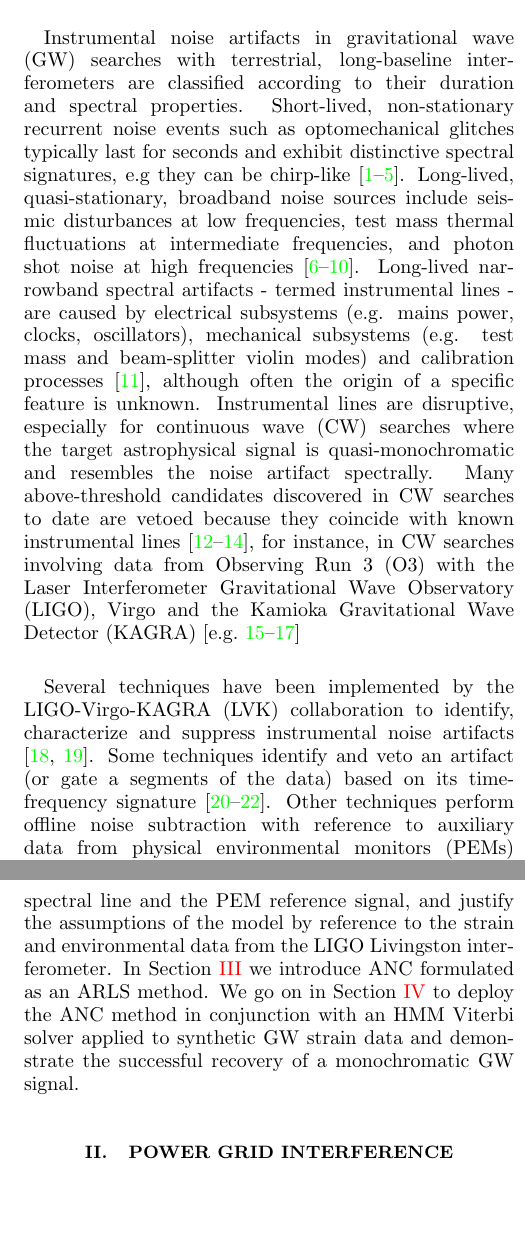
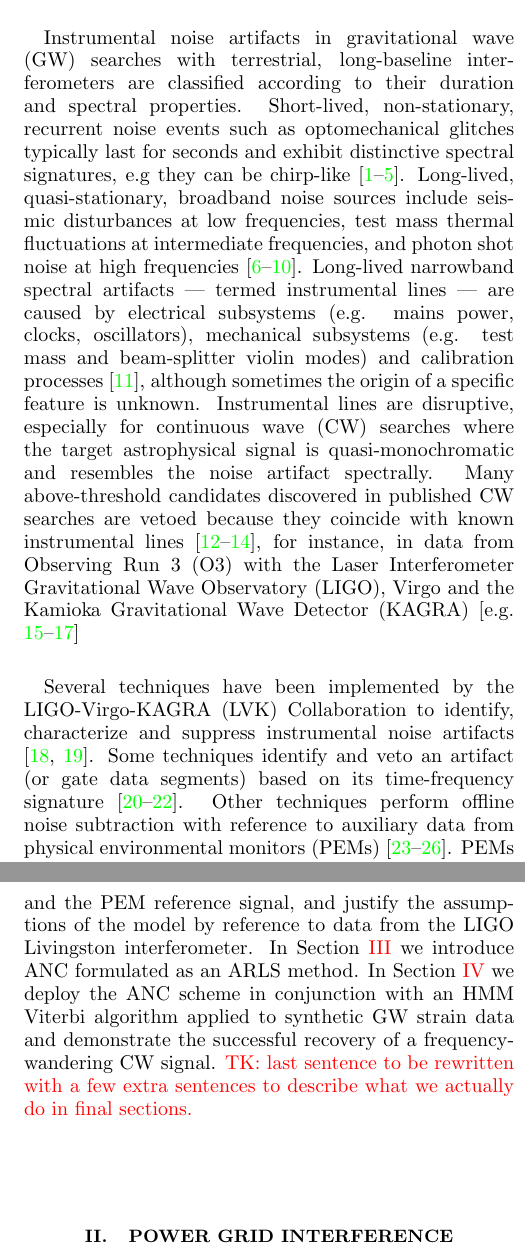
Before and after one commit to tomkimpson/ANC, a LaTeX paper (docs/manuscript/main-lines.tex): two parts of the columns of pages 1 and 2 of 12, joined at a grey line, cut so that both start at the same text, the shorter picture padded with empty space. Compiled offline with pdfLaTeX.

Commit message:
section 1 comments

```diff
--- a/docs/manuscript/main-lines.tex
+++ b/docs/manuscript/main-lines.tex
@@ -97,14 +97,14 @@
 
 
 \section{Introduction} \label{sec:intro}
-Instrumental noise artifacts in gravitational wave (GW) searches with terrestrial, long-baseline interferometers are classified according to their duration and spectral properties.  Short-lived, non-stationary recurrent noise events such as optomechanical glitches typically last for seconds and exhibit distinctive spectral signatures, e.g they can be chirp-like \cite{Blackburn2008,Aasi2012,Aasi2015,DetCharGW150914:2016,Glanzer2023}. Long-lived, quasi-stationary, broadband noise sources include seismic disturbances at low frequencies, test mass thermal fluctuations at intermediate frequencies, and photon shot noise at high frequencies \cite{AasiEtAlAdLIGO:2015,LIGOnoiseguide,VIROGnoise,Akutsu2021PTEP,Nguyen2021}. Long-lived narrowband spectral artifacts - termed instrumental lines - are caused by electrical subsystems (e.g. mains power, clocks, oscillators), mechanical subsystems (e.g. test mass and beam-splitter violin modes) and calibration processes \cite{CovasEtAl:2018}, although often the origin of a specific feature is unknown. Instrumental lines are disruptive, especially for continuous wave (CW) searches where the target astrophysical signal is quasi-monochromatic and resembles the noise artifact spectrally. Many above-threshold candidates discovered in CW searches to date are vetoed because they coincide with known instrumental lines \cite{Piccinni2022,Riles2023,Wette2023}, for instance, in CW searches involving data from Observing Run 3 (O3) with the Laser Interferometer Gravitational Wave Observatory (LIGO), Virgo and the Kamioka Gravitational Wave Detector (KAGRA)  \cite[e.g.][]{Ligo_lineveto1,ligo_lineveto2,ligo_lineveto3} \newline
+Instrumental noise artifacts in gravitational wave (GW) searches with terrestrial, long-baseline interferometers are classified according to their duration and spectral properties.  Short-lived, non-stationary, recurrent noise events such as optomechanical glitches typically last for seconds and exhibit distinctive spectral signatures, e.g they can be chirp-like \cite{Blackburn2008,Aasi2012,Aasi2015,DetCharGW150914:2016,Glanzer2023}. Long-lived, quasi-stationary, broadband noise sources include seismic disturbances at low frequencies, test mass thermal fluctuations at intermediate frequencies, and photon shot noise at high frequencies \cite{AasiEtAlAdLIGO:2015,LIGOnoiseguide,VIROGnoise,Akutsu2021PTEP,Nguyen2021}. Long-lived narrowband spectral artifacts --- termed instrumental lines --- are caused by electrical subsystems (e.g. mains power, clocks, oscillators), mechanical subsystems (e.g. test mass and beam-splitter violin modes) and calibration processes \cite{CovasEtAl:2018}, although sometimes the origin of a specific feature is unknown. Instrumental lines are disruptive, especially for continuous wave (CW) searches where the target astrophysical signal is quasi-monochromatic and resembles the noise artifact spectrally. Many above-threshold candidates discovered in published CW searches are vetoed because they coincide with known instrumental lines \cite{Piccinni2022,Riles2023,Wette2023}, for instance, in data from Observing Run 3 (O3) with the Laser Interferometer Gravitational Wave Observatory (LIGO), Virgo and the Kamioka Gravitational Wave Detector (KAGRA)  \cite[e.g.][]{Ligo_lineveto1,ligo_lineveto2,ligo_lineveto3} \newline
 
 
-Several techniques have been implemented by the LIGO-Virgo-KAGRA (LVK) collaboration to identify, characterize and suppress instrumental noise artifacts \cite{Davis2021,Davisgalaxies10010012}. Some techniques identify and veto an artifact (or gate a segments of the data) based on its time-frequency signature \cite{Abbott2018CQVeto,Lee2021,Steltner2022Ph}. Other techniques perform offline noise subtraction with reference to auxiliary data from physical environmental monitors (PEMs) \cite{Driggers2012RScI,Tiwari2015,Davis2019,Driggers2019}. PEMs can be used to witness correlated noise and generate a reference signal directly or elucidate and quantify multichannel couplings \cite{Jung2022PRD,marin1997}. Finally some techniques are based on machine learning \cite{Cuoco2020,Vajente2020PhR,OrmistonEtAl:2020,Yamamoto2023}. In CW searches specifically, the distinctive amplitude and frequency (Doppler) modulations associated with the Earths rotation and revolution can be exploited to discriminate between terrestrial noise artifacts and astrophysical signals \cite{Zhu2017PhRvD,JonesPhysRevD.106.123011}.  \newline
+Several techniques have been implemented by the LIGO-Virgo-KAGRA (LVK) Collaboration to identify, characterize and suppress instrumental noise artifacts \cite{Davis2021,Davisgalaxies10010012}. Some techniques identify and veto an artifact (or gate data segments) based on its time-frequency signature \cite{Abbott2018CQVeto,Lee2021,Steltner2022Ph}. Other techniques perform offline noise subtraction with reference to auxiliary data from physical environmental monitors (PEMs) \cite{Driggers2012RScI,Tiwari2015,Davis2019,Driggers2019}. PEMs can be used to witness correlated noise and generate a reference signal directly or elucidate and quantify multichannel couplings \cite{Jung2022PRD,marin1997}. Additionally some techniques are based on machine learning \cite{Cuoco2020,Vajente2020PhR,OrmistonEtAl:2020,Yamamoto2023}. In CW searches specifically, the distinctive amplitude and frequency (Doppler) modulations associated with the Earth's rotation and revolution respectively can be exploited to discriminate between terrestrial noise artifacts and astrophysical signals \cite{Zhu2017PhRvD,JonesPhysRevD.106.123011}.  \newline
 
-In most  of the situations above, the practical effect of an instrumental line is to excise the relevant part of the observing band from a CW search. That is, if an above threshold CW search candidate coincides with a known instrumental line, the candidate is vetoed under current practice without further analysis, such as comparing the expected strength of the noise line with the measured strength of the candidate \footnote{A regularly updated log of narrowband instrumental lines in the LVK detector is maintained at \href{https://dcc.ligo.org/LIGO-T2100200/public}{dcc.ligo.org/LIGO-T2100200/public} for public reference}. In this paper we take a first step towards lifting the above limitation. We introduce an adaptive noise cancellation (ANC) scheme  based on an adaptive recursive least squares (ARLS) method which suppresses narrowband noise proportional to a known PEM reference signal. We then apply the ANC scheme to a CW search algorithm based on a hidden Markov model (HMM) which detects and tracks quasi-monochromatic GW signals with wandering frequency and has been tested and validated thoroughly in multiple LVK searches \cite{Suvorova2016PhRv,Piccinni2022,Riles2023,Wette2023}. We demonstrate with synthetic data that the ANC scheme and HMM algorithm together can successfully detect a GW signal lying under the 60Hz mains power line, if the signal exceeds a well-defined minimum amplitude. The approach extends naturally to other instrumental lines, a topic for future work. \newline
+In most  of the situations above, the practical effect of an instrumental line is to excise the relevant part of the observing band from a CW search. That is, if an above threshold CW search candidate coincides with a known instrumental line, the candidate is vetoed under current practice without further analysis, such as comparing the expected strength of the noise line with the measured strength of the candidate \footnote{A regularly updated log of narrowband instrumental lines in the LVK detector is maintained at \href{https://dcc.ligo.org/LIGO-T2100200/public}{dcc.ligo.org/LIGO-T2100200/public} for public reference.}. In this paper we take a first step towards lifting the above limitation. We introduce an adaptive noise cancellation (ANC) scheme  based on an adaptive recursive least squares (ARLS) method which suppresses narrowband noise proportional to a known PEM reference signal. We then apply the ANC scheme to a CW search algorithm based on a hidden Markov model (HMM) which detects and tracks quasi-monochromatic GW signals with wandering frequency and has been tested and validated thoroughly in multiple LVK searches \cite{Suvorova2016PhRv,Piccinni2022,Riles2023,Wette2023}. We demonstrate with synthetic data that the ANC scheme and HMM algorithm together can successfully detect a GW signal lying under the 60 Hz mains power line, if the signal exceeds a well-defined minimum amplitude. The approach extends naturally to other instrumental lines, a topic for future work. \newline
 
-The paper is organized as follows. In Section \ref{sec:pgi} we outline our mathematical model for the 60Hz mains power spectral line and the PEM reference signal, and justify the assumptions of the model by reference to the strain and environmental data from the LIGO Livingston interferometer.  In Section \ref{sec:method} we introduce ANC formulated as an ARLS method. We go on in Section \ref{sec:results} to deploy the ANC method in conjunction with an HMM Viterbi solver applied to synthetic GW strain data and demonstrate the successful recovery of a monochromatic GW signal.
+The paper is organized as follows. In Section \ref{sec:pgi} we outline a mathematical model for the 60 Hz mains power line and the PEM reference signal, and justify the assumptions of the model by reference to data from the LIGO Livingston interferometer.  In Section \ref{sec:method} we introduce ANC formulated as an ARLS method. In Section \ref{sec:results} we deploy the ANC scheme in conjunction with an HMM Viterbi algorithm applied to synthetic GW strain data and demonstrate the successful recovery of a frequency-wandering CW signal. \textcolor{red}{TK: last sentence to be rewritten with a few extra sentences to describe what we actually do in final sections.}
 
 
 \section{Power grid interference} \label{sec:pgi}
```
Also changed, not shown: 3 other files.
